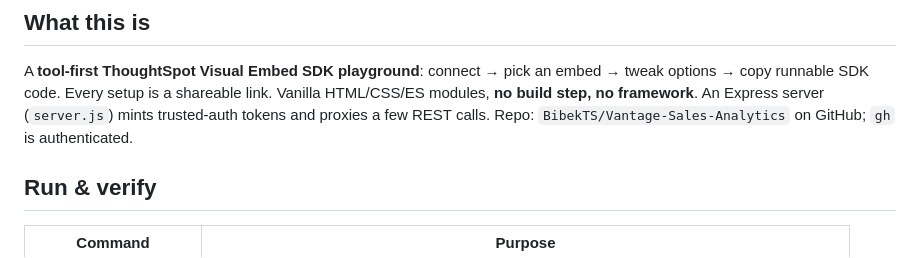
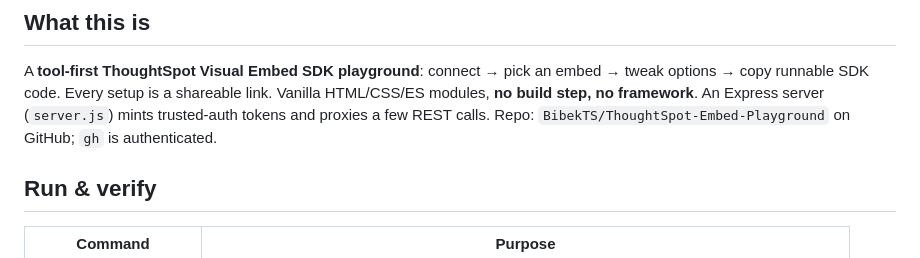
Before and after one commit to BibekTS/Vantage-Sales-Analytics, a Markdown page: CLAUDE.md, the part around the change. Rendered like a GitHub page.

Commit message:
chore: update repo references after GitHub rename (#28)
Repo renamed BibekTS/Vantage-Sales-Analytics -> BibekTS/ThoughtSpot-Embed-Playground.
Updates the constitution and the ceo-improve-cycle skill to name the new repo.
Docs-only; no runtime code touched.

Co-authored-by: bibekshrestha <bibekshrestha@rem-bibekss-MacBook-Air.local>
Co-authored-by: Claude Opus 5 (1M context) <noreply@anthropic.com>

```diff
--- a/CLAUDE.md
+++ b/CLAUDE.md
@@ -8,7 +8,7 @@ that makes stateless agents work as one organization. Read it before touching an
 A **tool-first ThoughtSpot Visual Embed SDK playground**: connect → pick an embed → tweak options
 → copy runnable SDK code. Every setup is a shareable link. Vanilla HTML/CSS/ES modules, **no build
 step, no framework**. An Express server (`server.js`) mints trusted-auth tokens and proxies a few
-REST calls. Repo: `BibekTS/Vantage-Sales-Analytics` on GitHub; `gh` is authenticated.
+REST calls. Repo: `BibekTS/ThoughtSpot-Embed-Playground` on GitHub; `gh` is authenticated.
 
 ## Run & verify
 
```
Also changed, not shown: 1 other file.
